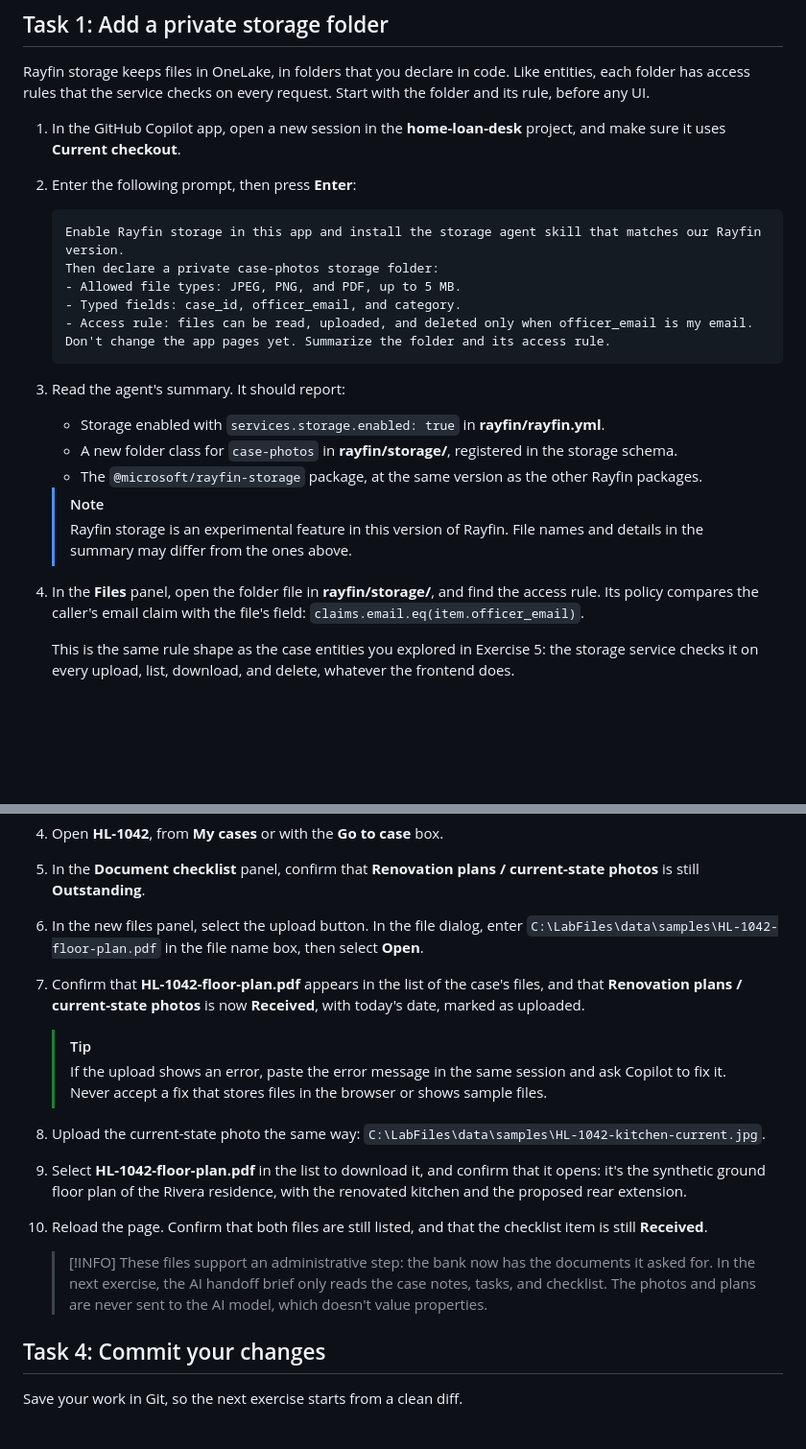
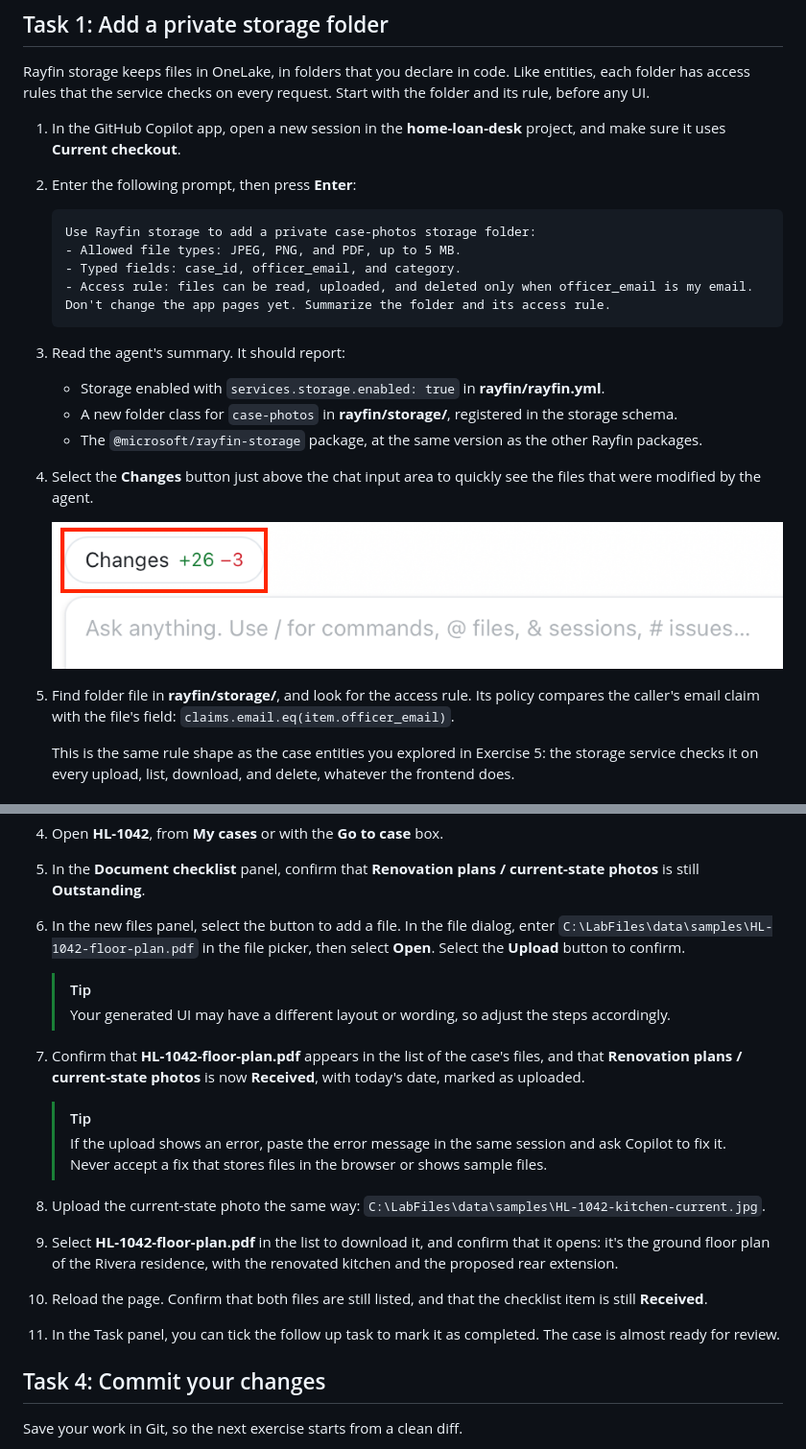
Before and after one commit to microsoft/ignite26-PREL40, a Markdown page: docs/instructions/08-property-photos.md, 2 parts joined by grey strips. Shown at 96% size. Drawn GitHub-style; pictures changed too: img/github-copilot-changes-button.png (added); blank space fills up the shorter version.

Commit message:
Update property photos exercise after a lab run

````diff
--- a/docs/instructions/08-property-photos.md
+++ b/docs/instructions/08-property-photos.md
@@ -18,8 +18,7 @@ Rayfin storage keeps files in OneLake, in folders that you declare in code. Like
 1. Enter the following prompt, then press **Enter**:
 
     ```text
-    Enable Rayfin storage in this app and install the storage agent skill that matches our Rayfin version.
-    Then declare a private case-photos storage folder:
+    Use Rayfin storage to add a private case-photos storage folder:
     - Allowed file types: JPEG, PNG, and PDF, up to 5 MB.
     - Typed fields: case_id, officer_email, and category.
     - Access rule: files can be read, uploaded, and deleted only when officer_email is my email.
@@ -32,10 +31,12 @@ Rayfin storage keeps files in OneLake, in folders that you declare in code. Like
     - A new folder class for `case-photos` in **rayfin/storage/**, registered in the storage schema.
     - The `@microsoft/rayfin-storage` package, at the same version as the other Rayfin packages.
 
-    > [!NOTE]
-    > Rayfin storage is an experimental feature in this version of Rayfin. File names and details in the summary may differ from the ones above.
+1. Select the **Changes** button just above the chat input area to quickly see the files that were modified by the agent.
 
-1. In the **Files** panel, open the folder file in **rayfin/storage/**, and find the access rule. Its policy compares the caller's email claim with the file's field: `claims.email.eq(item.officer_email)`.
+    ![Changes button above the chat input area](../../img/github-copilot-changes-button.png)
+
+
+1. Find folder file in **rayfin/storage/**, and look for the access rule. Its policy compares the caller's email claim with the file's field: `claims.email.eq(item.officer_email)`.
 
     This is the same rule shape as the case entities you explored in Exercise 5: the storage service checks it on every upload, list, download, and delete, whatever the frontend does.
 
@@ -81,7 +82,10 @@ The storage folder is created in Fabric when you deploy, so redeploy the app bef
 
 1. In the **Document checklist** panel, confirm that **Renovation plans / current-state photos** is still **Outstanding**.
 
-1. In the new files panel, select the upload button. In the file dialog, enter `C:\LabFiles\data\samples\HL-1042-floor-plan.pdf` in the file name box, then select **Open**.
+1. In the new files panel, select the button to add a file. In the file dialog, enter `C:\LabFiles\data\samples\HL-1042-floor-plan.pdf` in the file picker, then select **Open**. Select the **Upload** button to confirm.
+
+    > [!TIP]
+    > Your generated UI may have a different layout or wording, so adjust the steps accordingly.
 
 1. Confirm that **HL-1042-floor-plan.pdf** appears in the list of the case's files, and that **Renovation plans / current-state photos** is now **Received**, with today's date, marked as uploaded.
 
@@ -90,12 +94,11 @@ The storage folder is created in Fabric when you deploy, so redeploy the app bef
 
 1. Upload the current-state photo the same way: `C:\LabFiles\data\samples\HL-1042-kitchen-current.jpg`.
 
-1. Select **HL-1042-floor-plan.pdf** in the list to download it, and confirm that it opens: it's the synthetic ground floor plan of the Rivera residence, with the renovated kitchen and the proposed rear extension.
+1. Select **HL-1042-floor-plan.pdf** in the list to download it, and confirm that it opens: it's the ground floor plan of the Rivera residence, with the renovated kitchen and the proposed rear extension.
 
 1. Reload the page. Confirm that both files are still listed, and that the checklist item is still **Received**.
 
-    > [!INFO]
-    > These files support an administrative step: the bank now has the documents it asked for. In the next exercise, the AI handoff brief only reads the case notes, tasks, and checklist. The photos and plans are never sent to the AI model, which doesn't value properties.
+1. In the Task panel, you can tick the follow up task to mark it as completed. The case is almost ready for review.
 
 ## Task 4: Commit your changes
 
````
